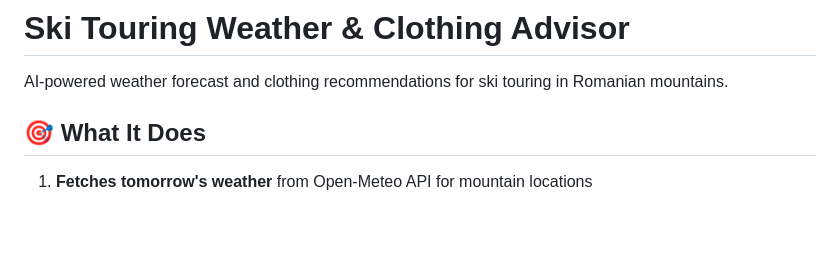
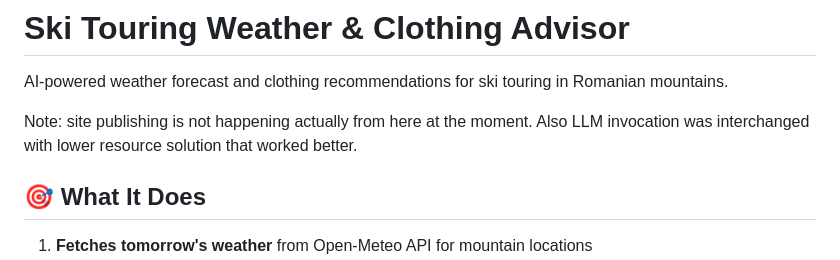
Before and after one commit to balazssandor/clothing_weather_agent, a Markdown page: README.md, the part around the change. Rendered like a GitHub page; blank space fills up the shorter version.

```diff
--- a/README.md
+++ b/README.md
@@ -1,6 +1,8 @@
 # Ski Touring Weather & Clothing Advisor
 
 AI-powered weather forecast and clothing recommendations for ski touring in Romanian mountains.
+
+Note: site publishing is not happening actually from here at the moment. Also LLM invocation was interchanged with lower resource solution that worked better.
 
 ## 🎯 What It Does
 
```
